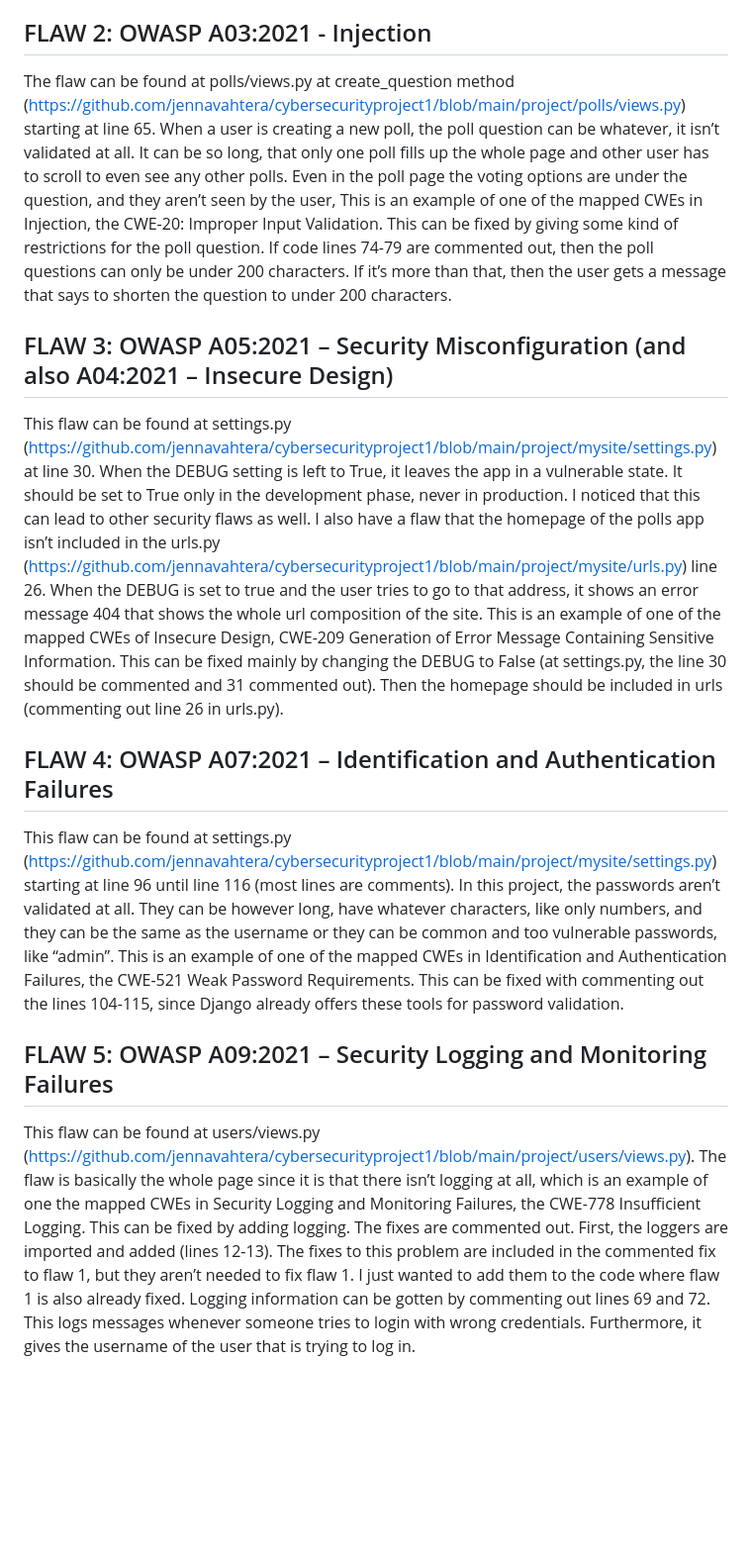
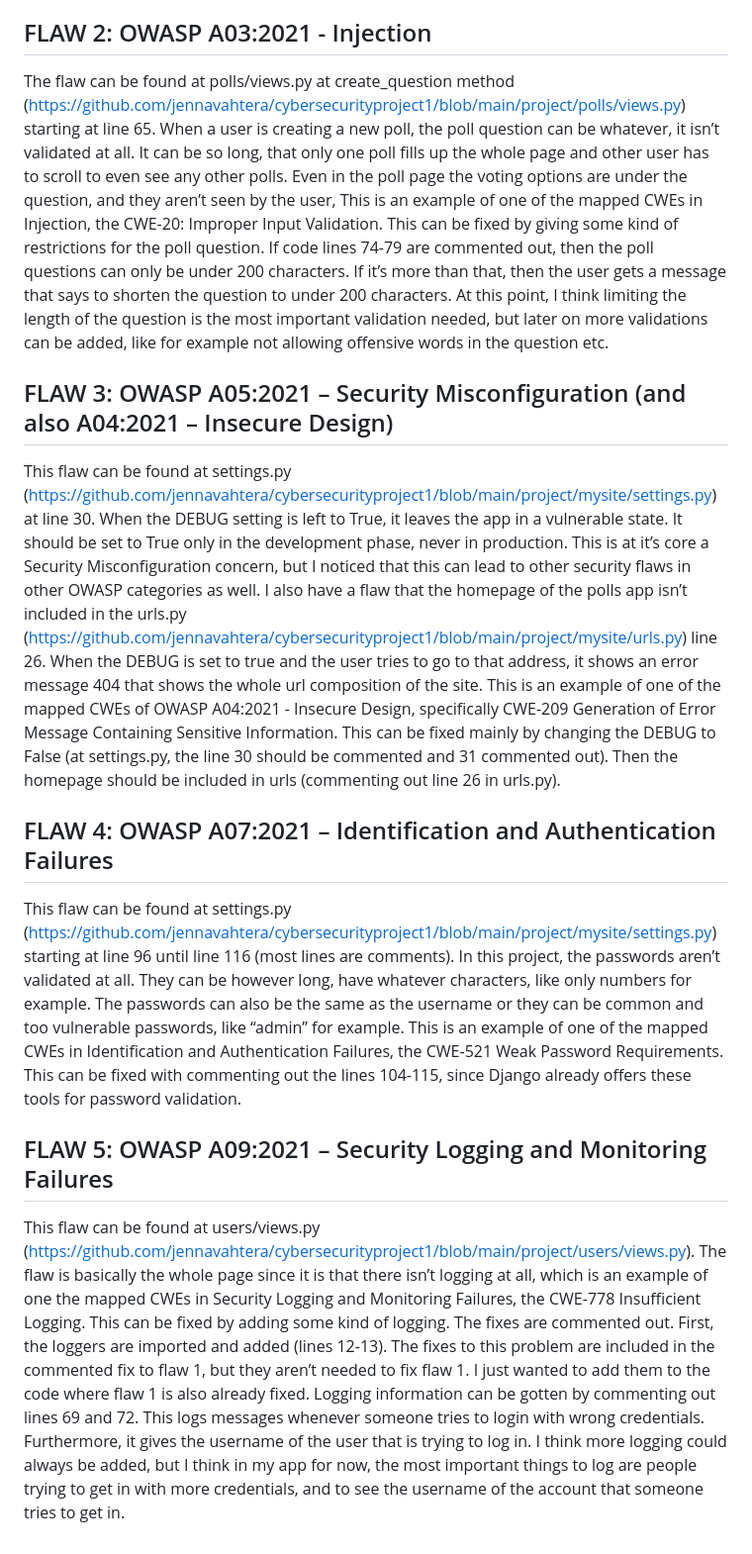
Before and after one commit to jennavahtera/cybersecurityproject1, a Markdown page: README.md, the part around the change. Shown at 99% size. Drawn GitHub-style; blank space fills up the shorter version.

```diff
--- a/README.md
+++ b/README.md
@@ -6,13 +6,13 @@ The project is implemented with Django and Python. It can be run with the comman
 The flaw can be found at users/views.py (https://github.com/jennavahtera/cybersecurityproject1/blob/main/project/users/views.py) starting at line 37 until line 56. The login view generates a message to the person trying to login and the message shows too much information to the unauthorised user. This is an example of one of the mapped CWEs in Broken Access Control, the CWE-200: Exposure of Sensitive Information to an Unauthorized Actor. If there doesn’t exist such username that the person is trying for, the message is “Invalid username.”. If there exists the specific username, but the password is not correct for that user, the message is “Invalid password.” The problem is fixed if lines 41-56 are deleted and lines 58-73 are commented out. In the fix, Django’s own form validation is used (line 59) and also the error messages (lines 68 & 73) don’t specify whether the username or the password is incorrect.
 
 ## FLAW 2: OWASP A03:2021 - Injection
-The flaw can be found at polls/views.py at create_question method (https://github.com/jennavahtera/cybersecurityproject1/blob/main/project/polls/views.py) starting at line 65. When a user is creating a new poll, the poll question can be whatever, it isn’t validated at all. It can be so long, that only one poll fills up the whole page and other user has to scroll to even see any other polls. Even in the poll page the voting options are under the question, and they aren’t seen by the user, This is an example of one of the mapped CWEs in Injection, the CWE-20: Improper Input Validation. This can be fixed by giving some kind of restrictions for the poll question. If code lines 74-79 are commented out, then the poll questions can only be under 200 characters. If it’s more than that, then the user gets a message that says to shorten the question to under 200 characters.
+The flaw can be found at polls/views.py at create_question method (https://github.com/jennavahtera/cybersecurityproject1/blob/main/project/polls/views.py) starting at line 65. When a user is creating a new poll, the poll question can be whatever, it isn’t validated at all. It can be so long, that only one poll fills up the whole page and other user has to scroll to even see any other polls. Even in the poll page the voting options are under the question, and they aren’t seen by the user, This is an example of one of the mapped CWEs in Injection, the CWE-20: Improper Input Validation. This can be fixed by giving some kind of restrictions for the poll question. If code lines 74-79 are commented out, then the poll questions can only be under 200 characters. If it’s more than that, then the user gets a message that says to shorten the question to under 200 characters. At this point, I think limiting the length of the question is the most important validation needed, but later on more validations can be added, like for example not allowing offensive words in the question etc.
 
 ## FLAW 3: OWASP A05:2021 – Security Misconfiguration (and also A04:2021 – Insecure Design)
-This flaw can be found at settings.py (https://github.com/jennavahtera/cybersecurityproject1/blob/main/project/mysite/settings.py) at line 30. When the DEBUG setting is left to True, it leaves the app in a vulnerable state. It should be set to True only in the development phase, never in production. I noticed that this can lead to other security flaws as well. I also have a flaw that the homepage of the polls app isn’t included in the urls.py (https://github.com/jennavahtera/cybersecurityproject1/blob/main/project/mysite/urls.py) line 26. When the DEBUG is set to true and the user tries to go to that address, it shows an error message 404 that shows the whole url composition of the site. This is an example of one of the mapped CWEs of Insecure Design, CWE-209 Generation of Error Message Containing Sensitive Information. This can be fixed mainly by changing the DEBUG to False (at settings.py, the line 30 should be commented and 31 commented out). Then the homepage should be included in urls (commenting out line 26 in urls.py).
+This flaw can be found at settings.py (https://github.com/jennavahtera/cybersecurityproject1/blob/main/project/mysite/settings.py) at line 30. When the DEBUG setting is left to True, it leaves the app in a vulnerable state. It should be set to True only in the development phase, never in production. This is at it’s core a Security Misconfiguration concern, but I noticed that this can lead to other security flaws in other OWASP categories as well. I also have a flaw that the homepage of the polls app isn’t included in the urls.py (https://github.com/jennavahtera/cybersecurityproject1/blob/main/project/mysite/urls.py) line 26. When the DEBUG is set to true and the user tries to go to that address, it shows an error message 404 that shows the whole url composition of the site. This is an example of one of the mapped CWEs of OWASP A04:2021 - Insecure Design, specifically CWE-209 Generation of Error Message Containing Sensitive Information. This can be fixed mainly by changing the DEBUG to False (at settings.py, the line 30 should be commented and 31 commented out). Then the homepage should be included in urls (commenting out line 26 in urls.py).
 
 ## FLAW 4: OWASP A07:2021 – Identification and Authentication Failures
-This flaw can be found at settings.py (https://github.com/jennavahtera/cybersecurityproject1/blob/main/project/mysite/settings.py) starting at line 96 until line 116 (most lines are comments). In this project, the passwords aren’t validated at all. They can be however long, have whatever characters, like only numbers, and they can be the same as the username or they can be common and too vulnerable passwords, like “admin”. This is an example of one of the mapped CWEs in Identification and Authentication Failures, the CWE-521 Weak Password Requirements. This can be fixed with commenting out the lines 104-115, since Django already offers these tools for password validation.
+This flaw can be found at settings.py (https://github.com/jennavahtera/cybersecurityproject1/blob/main/project/mysite/settings.py) starting at line 96 until line 116 (most lines are comments). In this project, the passwords aren’t validated at all. They can be however long, have whatever characters, like only numbers for example. The passwords can also be the same as the username or they can be common and too vulnerable passwords, like “admin” for example. This is an example of one of the mapped CWEs in Identification and Authentication Failures, the CWE-521 Weak Password Requirements. This can be fixed with commenting out the lines 104-115, since Django already offers these tools for password validation.
 
 ## FLAW 5: OWASP A09:2021 – Security Logging and Monitoring Failures
-This flaw can be found at users/views.py (https://github.com/jennavahtera/cybersecurityproject1/blob/main/project/users/views.py). The flaw is basically the whole page since it is that there isn’t logging at all, which is an example of one the mapped CWEs in Security Logging and Monitoring Failures, the CWE-778 Insufficient Logging. This can be fixed by adding logging. The fixes are commented out. First, the loggers are imported and added (lines 12-13). The fixes to this problem are included in the commented fix to flaw 1, but they aren’t needed to fix flaw 1. I just wanted to add them to the code where flaw 1 is also already fixed. Logging information can be gotten by commenting out lines 69 and 72. This logs messages whenever someone tries to login with wrong credentials. Furthermore, it gives the username of the user that is trying to log in.
+This flaw can be found at users/views.py (https://github.com/jennavahtera/cybersecurityproject1/blob/main/project/users/views.py). The flaw is basically the whole page since it is that there isn’t logging at all, which is an example of one the mapped CWEs in Security Logging and Monitoring Failures, the CWE-778 Insufficient Logging. This can be fixed by adding some kind of logging. The fixes are commented out. First, the loggers are imported and added (lines 12-13). The fixes to this problem are included in the commented fix to flaw 1, but they aren’t needed to fix flaw 1. I just wanted to add them to the code where flaw 1 is also already fixed. Logging information can be gotten by commenting out lines 69 and 72. This logs messages whenever someone tries to login with wrong credentials. Furthermore, it gives the username of the user that is trying to log in. I think more logging could always be added, but I think in my app for now, the most important things to log are people trying to get in with more credentials, and to see the username of the account that someone tries to get in.
```
